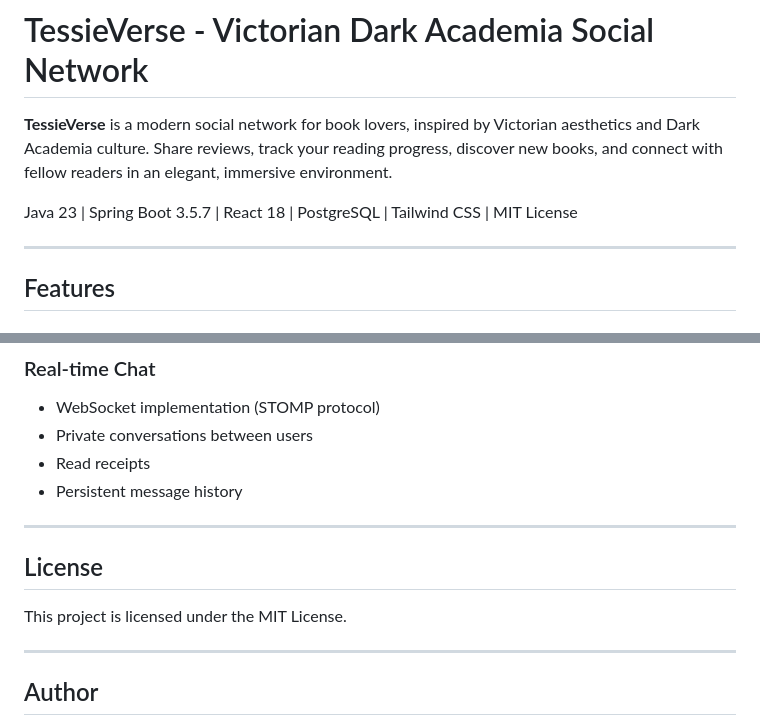
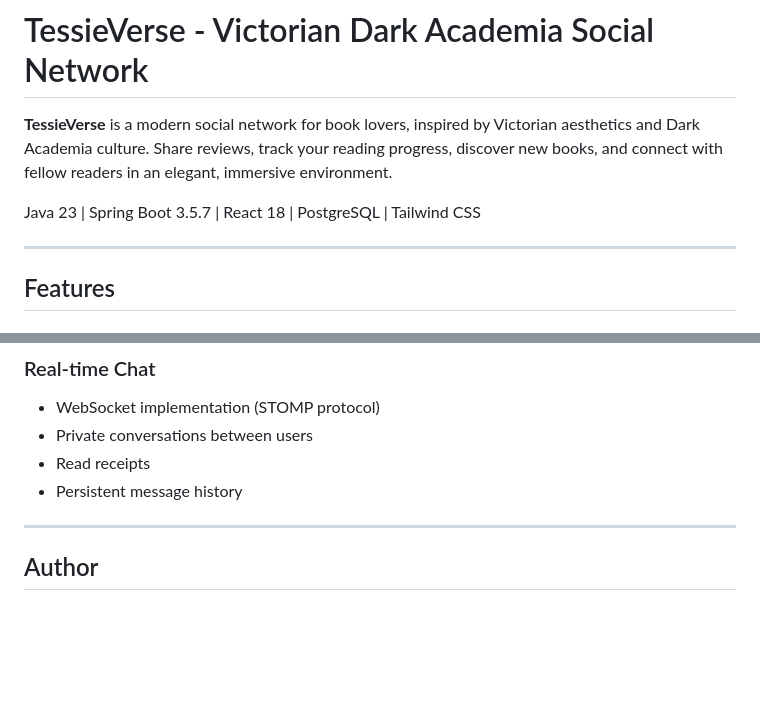
Before and after one commit to isabellylimals/TessieBooks, a Markdown page: README.md, 2 parts joined by grey strips. Rendered like a GitHub page; blank space fills up the shorter version.

Commit message:
Update README by removing license section
Removed license section from README and adjusted formatting.

```diff
--- a/README.md
+++ b/README.md
@@ -2,7 +2,7 @@
 
 **TessieVerse** is a modern social network for book lovers, inspired by Victorian aesthetics and Dark Academia culture. Share reviews, track your reading progress, discover new books, and connect with fellow readers in an elegant, immersive environment.
 
-Java 23 | Spring Boot 3.5.7 | React 18 | PostgreSQL | Tailwind CSS | MIT License
+Java 23 | Spring Boot 3.5.7 | React 18 | PostgreSQL | Tailwind CSS
 
 ---
 
@@ -145,11 +145,6 @@ Java 23 | Spring Boot 3.5.7 | React 18 | PostgreSQL | Tailwind CSS | MIT License
 
 ---
 
-## License
-
-This project is licensed under the MIT License.
-
----
 
 ## Author
 
```
